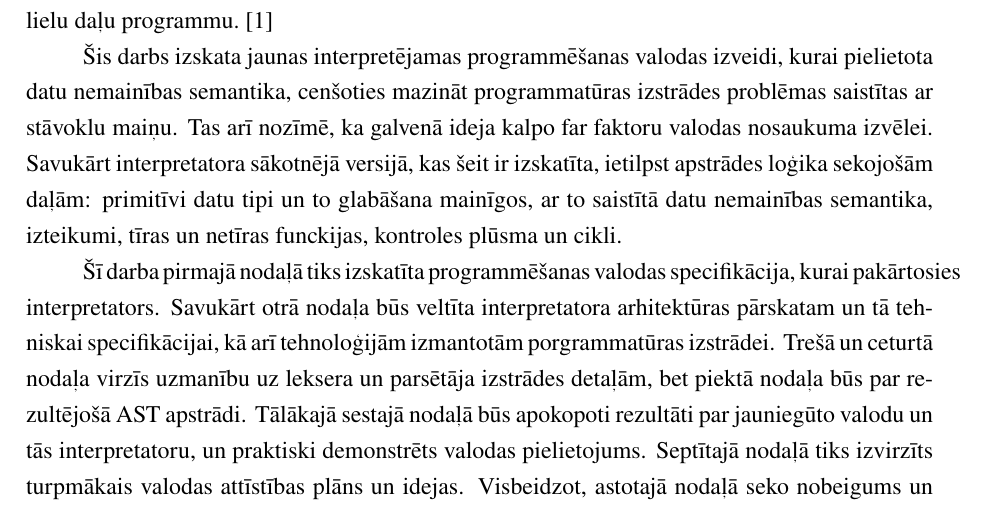
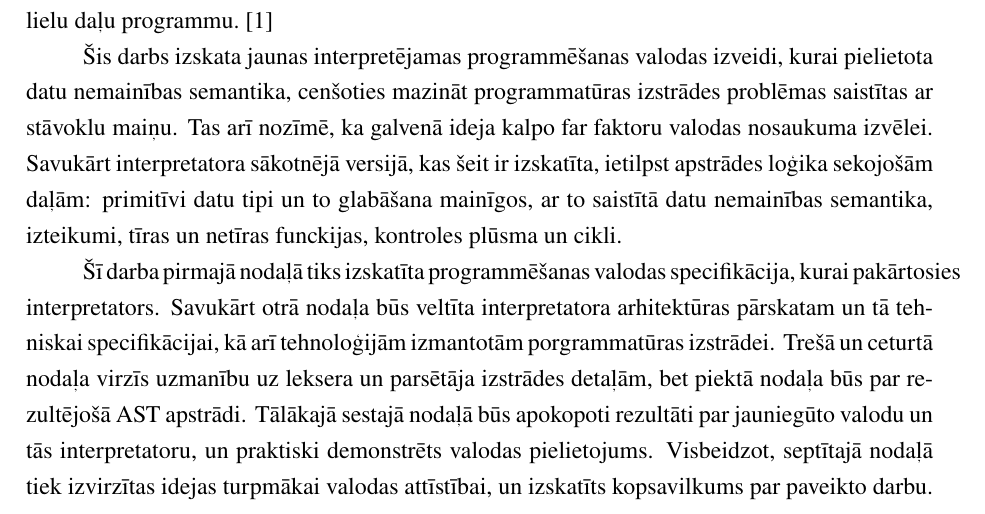
Before and after one commit to rolandsfr/immutant, a LaTeX document (docs/spec.tex): part of page 6 of 8 before the commit and part of page 6 of 7 after it, cut so that both start at the same text. Compiled offline with pdfLaTeX.

Commit message:
shorten intro

```diff
--- a/docs/spec.tex
+++ b/docs/spec.tex
@@ -86,7 +86,7 @@ Neskatoties uz dažāiem programmēšanas valodu centieniem ierobežot datu main
 
 % TODO: check if the promoted features are included in the final version and if there is somethign missing or something over-pomised.
 
-Šī darba pirmajā nodaļā tiks izskatīta programmēšanas valodas specifikācija, kurai pakārtosies interpretators. Savukārt otrā nodaļa būs veltīta interpretatora arhitektūras pārskatam un tā tehniskai specifikācijai, kā arī tehnoloģijām izmantotām porgrammatūras izstrādei. Trešā un ceturtā nodaļa virzīs uzmanību uz leksera un parsētāja izstrādes detaļām, bet piektā nodaļa būs par rezultējošā AST apstrādi. Tālākajā sestajā nodaļā būs apokopoti rezultāti par jauniegūto valodu un tās interpretatoru, un praktiski demonstrēts valodas pielietojums. Septītajā nodaļā tiks izvirzīts turpmākais valodas attīstības plāns un idejas. Visbeidzot, astotajā nodaļā seko nobeigums un kopsavilkums par paveikto darbu.
+Šī darba pirmajā nodaļā tiks izskatīta programmēšanas valodas specifikācija, kurai pakārtosies interpretators. Savukārt otrā nodaļa būs veltīta interpretatora arhitektūras pārskatam un tā tehniskai specifikācijai, kā arī tehnoloģijām izmantotām porgrammatūras izstrādei. Trešā un ceturtā nodaļa virzīs uzmanību uz leksera un parsētāja izstrādes detaļām, bet piektā nodaļa būs par rezultējošā AST apstrādi. Tālākajā sestajā nodaļā būs apokopoti rezultāti par jauniegūto valodu un tās interpretatoru, un praktiski demonstrēts valodas pielietojums. Visbeidzot, septītajā nodaļā tiek izvirzītas idejas turpmākai valodas attīstībai, un izskatīts kopsavilkums par paveikto darbu.
 
 \bibliographystyle{plain}
 \bibliography{references}
```
Also changed, not shown: docs/spec.pdf.
